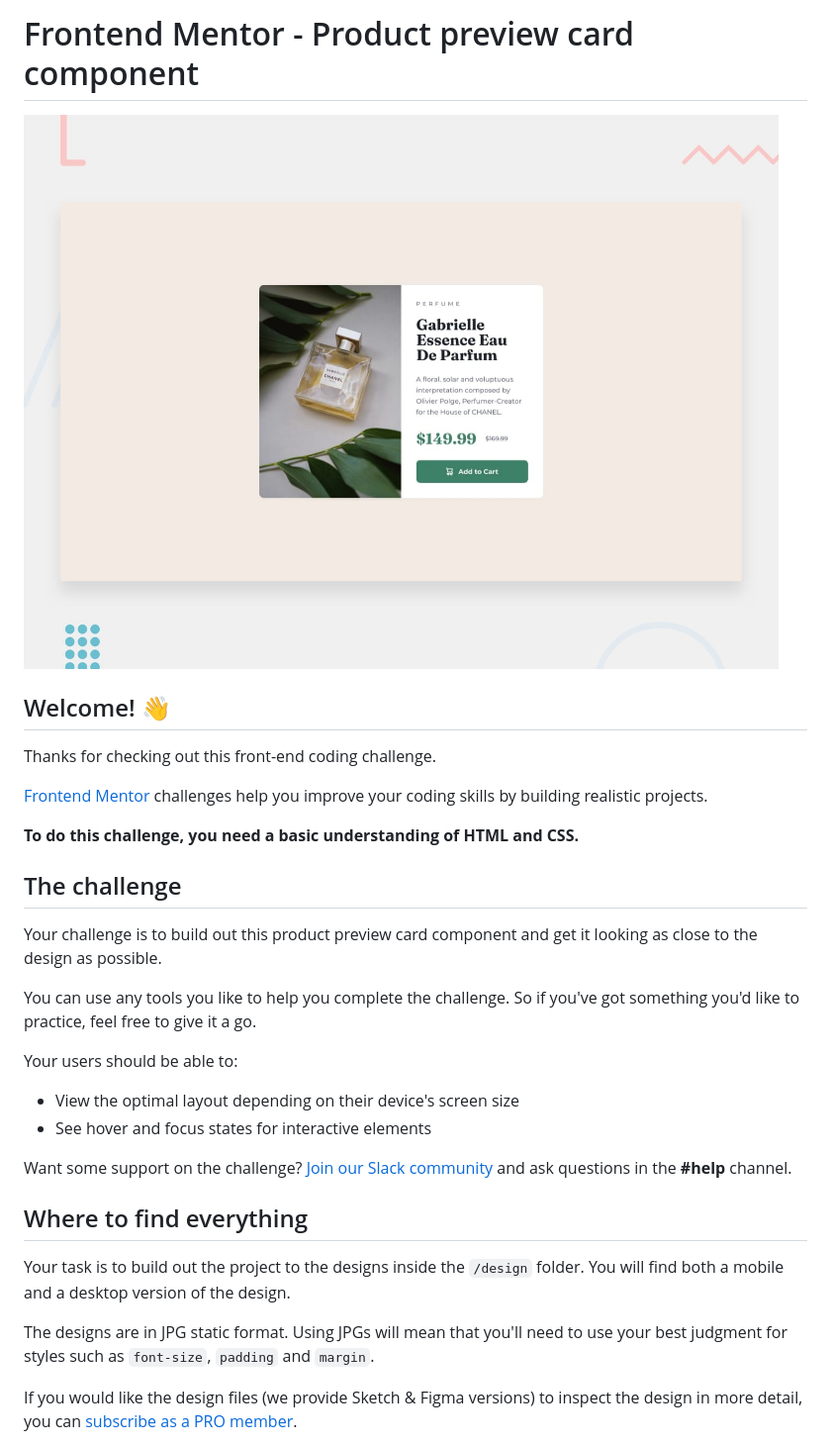
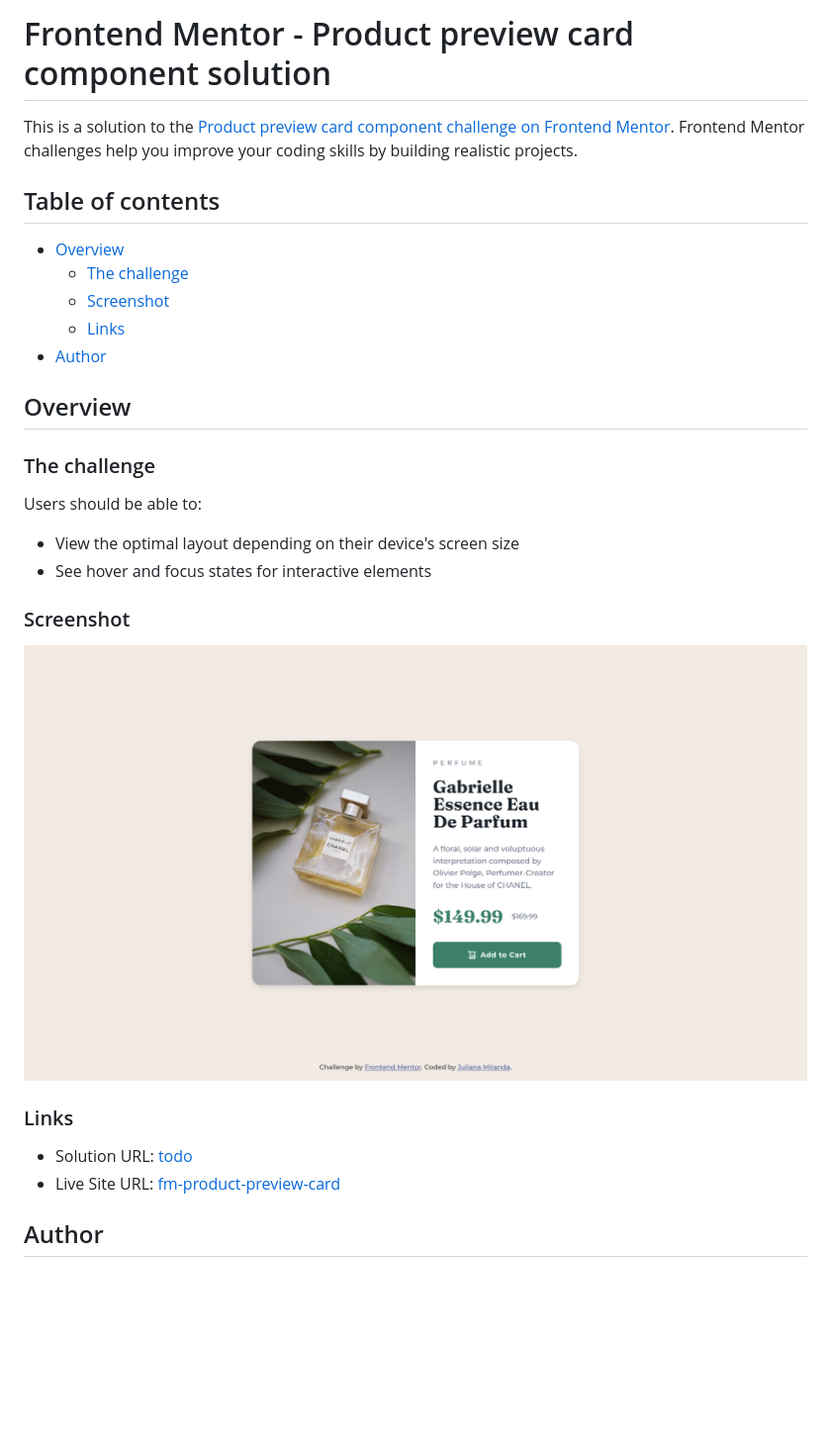
Before and after one commit to jumiranda5/fm-product-preview-card, a Markdown page: README.md, the part around the change printed below. Shown: that part at 99% size. Drawn GitHub-style; pictures changed too: design/screenshot.png (added); blank space fills up the shorter version.

```diff
--- a/README.md
+++ b/README.md
@@ -1,33 +1,32 @@
-# Frontend Mentor - Product preview card component
+# Frontend Mentor - Product preview card component solution
 
-![Design preview for the Product preview card component coding challenge](./design/desktop-preview.jpg)
+This is a solution to the [Product preview card component challenge on Frontend Mentor](https://www.frontendmentor.io/challenges/product-preview-card-component-GO7UmttRfa). Frontend Mentor challenges help you improve your coding skills by building realistic projects.
 
-## Welcome! 👋
+## Table of contents
 
-Thanks for checking out this front-end coding challenge.
+- [Overview](#overview)
+  - [The challenge](#the-challenge)
+  - [Screenshot](#screenshot)
+  - [Links](#links)
+- [Author](#author)
 
-[Frontend Mentor](https://www.frontendmentor.io) challenges help you improve your coding skills by building realistic projects.
+## Overview
 
-**To do this challenge, you need a basic understanding of HTML and CSS.**
+### The challenge
 
-## The challenge
-
-Your challenge is to build out this product preview card component and get it looking as close to the design as possible.
-
-You can use any tools you like to help you complete the challenge. So if you've got something you'd like to practice, feel free to give it a go.
-
-Your users should be able to:
+Users should be able to:
 
 - View the optimal layout depending on their device's screen size
 - See hover and focus states for interactive elements
 
-Want some support on the challenge? [Join our Slack community](https://www.frontendmentor.io/slack) and ask questions in the **#help** channel.
+### Screenshot
 
-## Where to find everything
+![A screenshot of my solution for this challenge](./design/screenshot.png)
 
-Your task is to build out the project to the designs inside the `/design` folder. You will find both a mobile and a desktop version of the design.
+### Links
 
-The designs are in JPG static format. Using JPGs will mean that you'll need to use your best judgment for styles such as `font-size`, `padding` and `margin`.
+- Solution URL: [todo](https://your-solution-url.com)
+- Live Site URL: [fm-product-preview-card](https://jumiranda5.github.io/fm-product-preview-card/)
 
-If you would like the design files (we provide Sketch & Figma versions) to inspect the design in more detail, you can [subscribe as a PRO member](https://www.frontendmentor.io/pro).
+## Author
 
```
Also changed, not shown: other parts of README.md (+1 -59 lines), README-template.md (deleted, +0 -111 lines).
